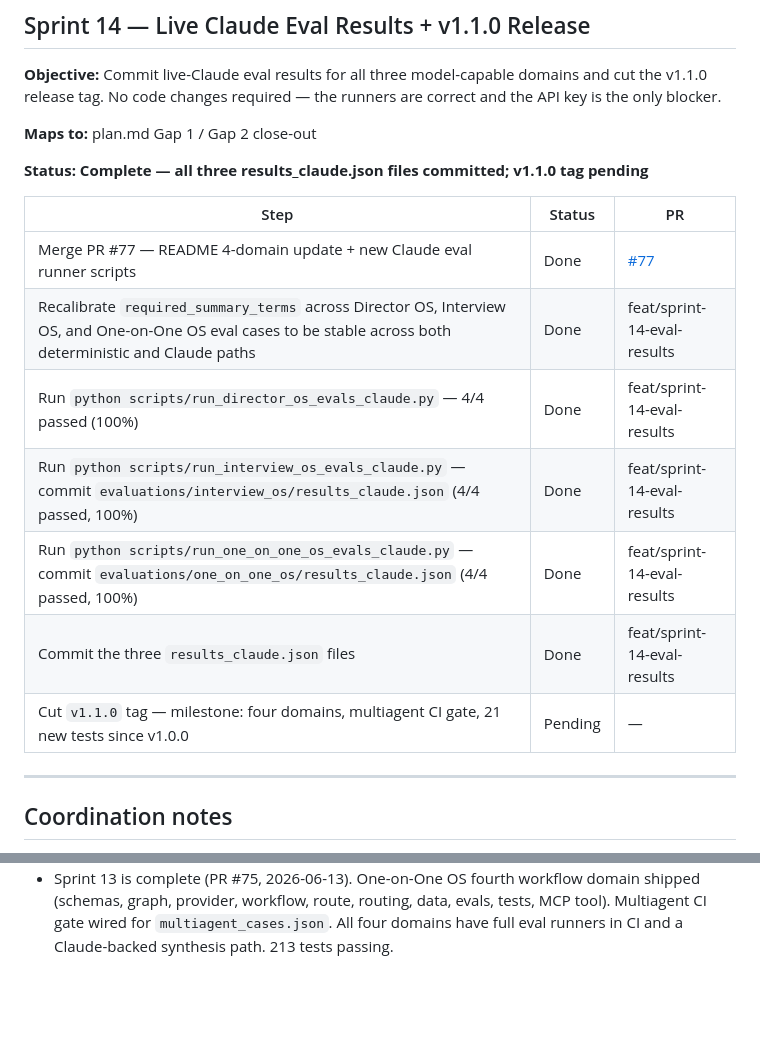
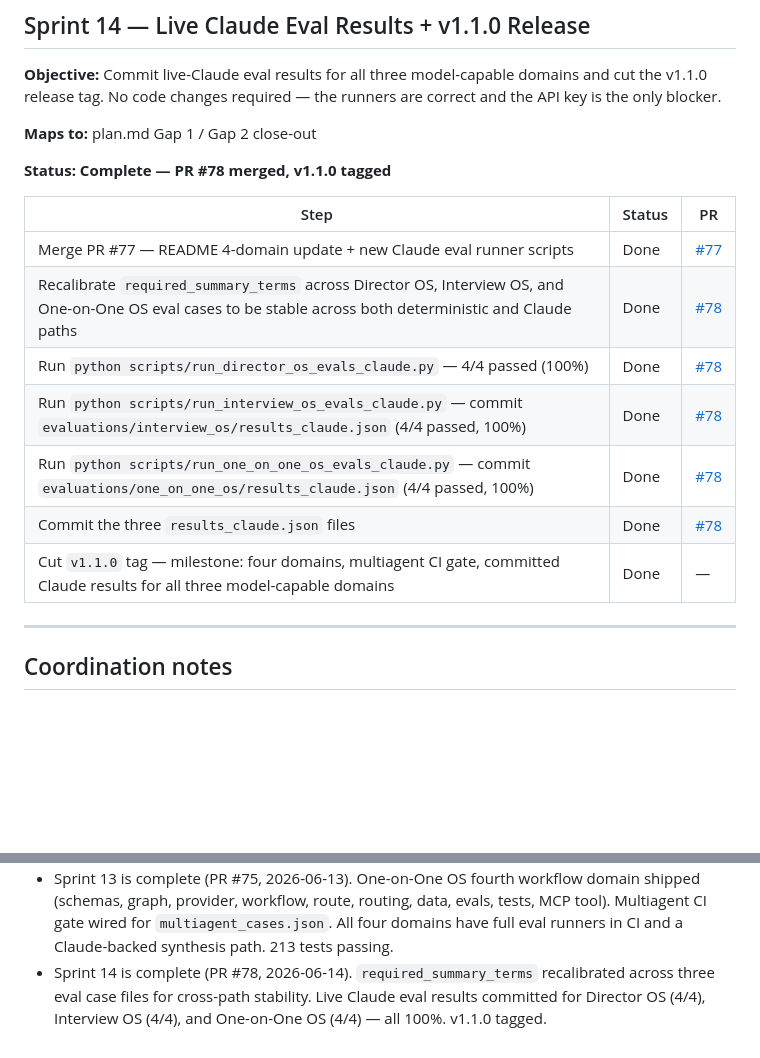
Before and after one commit to ramirez-ai-labs/ai-operating-system, a Markdown page: sprints.md, 2 parts joined by grey strips. Rendered like a GitHub page; blank space fills up the shorter version.

```diff
--- a/sprints.md
+++ b/sprints.md
@@ -359,17 +359,17 @@ Tactical execution checklist for the current build cycle. Phases and long-term r
 
 **Maps to:** plan.md Gap 1 / Gap 2 close-out
 
-**Status: Complete — all three results_claude.json files committed; v1.1.0 tag pending**
+**Status: Complete — PR #78 merged, v1.1.0 tagged**
 
 | Step | Status | PR |
 | --- | --- | --- |
 | Merge PR #77 — README 4-domain update + new Claude eval runner scripts | Done | [#77](https://github.com/ramirez-ai-labs/ai-operating-system/pull/77) |
-| Recalibrate `required_summary_terms` across Director OS, Interview OS, and One-on-One OS eval cases to be stable across both deterministic and Claude paths | Done | feat/sprint-14-eval-results |
-| Run `python scripts/run_director_os_evals_claude.py` — 4/4 passed (100%) | Done | feat/sprint-14-eval-results |
-| Run `python scripts/run_interview_os_evals_claude.py` — commit `evaluations/interview_os/results_claude.json` (4/4 passed, 100%) | Done | feat/sprint-14-eval-results |
-| Run `python scripts/run_one_on_one_os_evals_claude.py` — commit `evaluations/one_on_one_os/results_claude.json` (4/4 passed, 100%) | Done | feat/sprint-14-eval-results |
-| Commit the three `results_claude.json` files | Done | feat/sprint-14-eval-results |
-| Cut `v1.1.0` tag — milestone: four domains, multiagent CI gate, 21 new tests since v1.0.0 | Pending | — |
+| Recalibrate `required_summary_terms` across Director OS, Interview OS, and One-on-One OS eval cases to be stable across both deterministic and Claude paths | Done | [#78](https://github.com/ramirez-ai-labs/ai-operating-system/pull/78) |
+| Run `python scripts/run_director_os_evals_claude.py` — 4/4 passed (100%) | Done | [#78](https://github.com/ramirez-ai-labs/ai-operating-system/pull/78) |
+| Run `python scripts/run_interview_os_evals_claude.py` — commit `evaluations/interview_os/results_claude.json` (4/4 passed, 100%) | Done | [#78](https://github.com/ramirez-ai-labs/ai-operating-system/pull/78) |
+| Run `python scripts/run_one_on_one_os_evals_claude.py` — commit `evaluations/one_on_one_os/results_claude.json` (4/4 passed, 100%) | Done | [#78](https://github.com/ramirez-ai-labs/ai-operating-system/pull/78) |
+| Commit the three `results_claude.json` files | Done | [#78](https://github.com/ramirez-ai-labs/ai-operating-system/pull/78) |
+| Cut `v1.1.0` tag — milestone: four domains, multiagent CI gate, committed Claude results for all three model-capable domains | Done | — |
 
 ---
 
@@ -387,3 +387,4 @@ Tactical execution checklist for the current build cycle. Phases and long-term r
 - Sprints 10c, 10d, and 11 are complete (feat/sprint-10c-10d-11-completeness, 2026-06-13). Eval runner rewrote to use production provider path. Multiagent eval cases added. Interview OS third workflow domain shipped (schemas, graph, workflow, route, routing, data, evals, tests, MCP tool, console). Issue templates and CONTRIBUTING.md added.
 - Sprint 12 is complete (feat/sprint-12-interview-os-completeness, 2026-06-13). Interview OS eval library, CI gate, and Claude provider path added. All three original workflow domains now have full eval coverage in CI and a model-backed synthesis option. 192 tests passing.
 - Sprint 13 is complete (PR #75, 2026-06-13). One-on-One OS fourth workflow domain shipped (schemas, graph, provider, workflow, route, routing, data, evals, tests, MCP tool). Multiagent CI gate wired for `multiagent_cases.json`. All four domains have full eval runners in CI and a Claude-backed synthesis path. 213 tests passing.
+- Sprint 14 is complete (PR #78, 2026-06-14). `required_summary_terms` recalibrated across three eval case files for cross-path stability. Live Claude eval results committed for Director OS (4/4), Interview OS (4/4), and One-on-One OS (4/4) — all 100%. v1.1.0 tagged.
```
Also changed, not shown: plan.md (+11 -15 lines).
